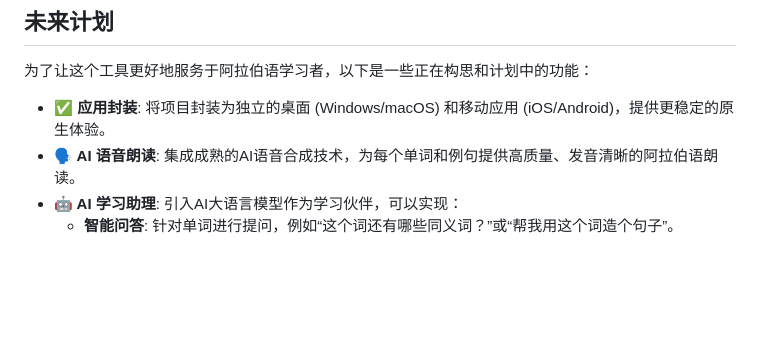
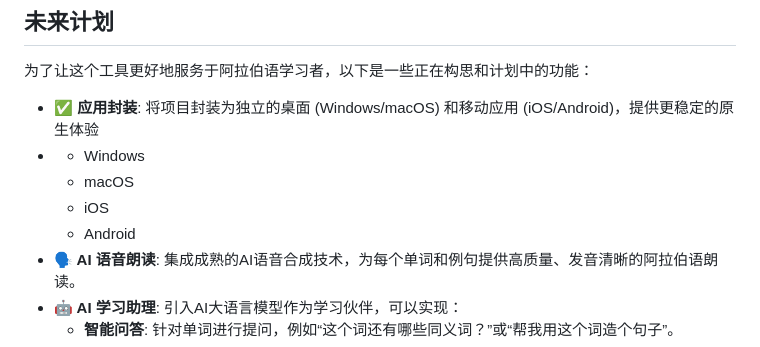
Before and after one commit to JYinherit/Arabiclearning, a Markdown page: README.md, the part around the change. Rendered like a GitHub page; blank space fills up the shorter version.

```diff
--- a/README.md
+++ b/README.md
@@ -20,7 +20,11 @@
 
 为了让这个工具更好地服务于阿拉伯语学习者，以下是一些正在构思和计划中的功能：
 
-- **✅ 应用封装**: 将项目封装为独立的桌面 (Windows/macOS) 和移动应用 (iOS/Android)，提供更稳定的原生体验。
+- **✅ 应用封装**: 将项目封装为独立的桌面 (Windows/macOS) 和移动应用 (iOS/Android)，提供更稳定的原生体验
+-    - Windows
+     - macOS
+     - iOS
+     - Android
 - **🗣️ AI 语音朗读**: 集成成熟的AI语音合成技术，为每个单词和例句提供高质量、发音清晰的阿拉伯语朗读。
 - **🤖 AI 学习助理**: 引入AI大语言模型作为学习伙伴，可以实现：
   - **智能问答**: 针对单词进行提问，例如“这个词还有哪些同义词？”或“帮我用这个词造个句子”。
```
